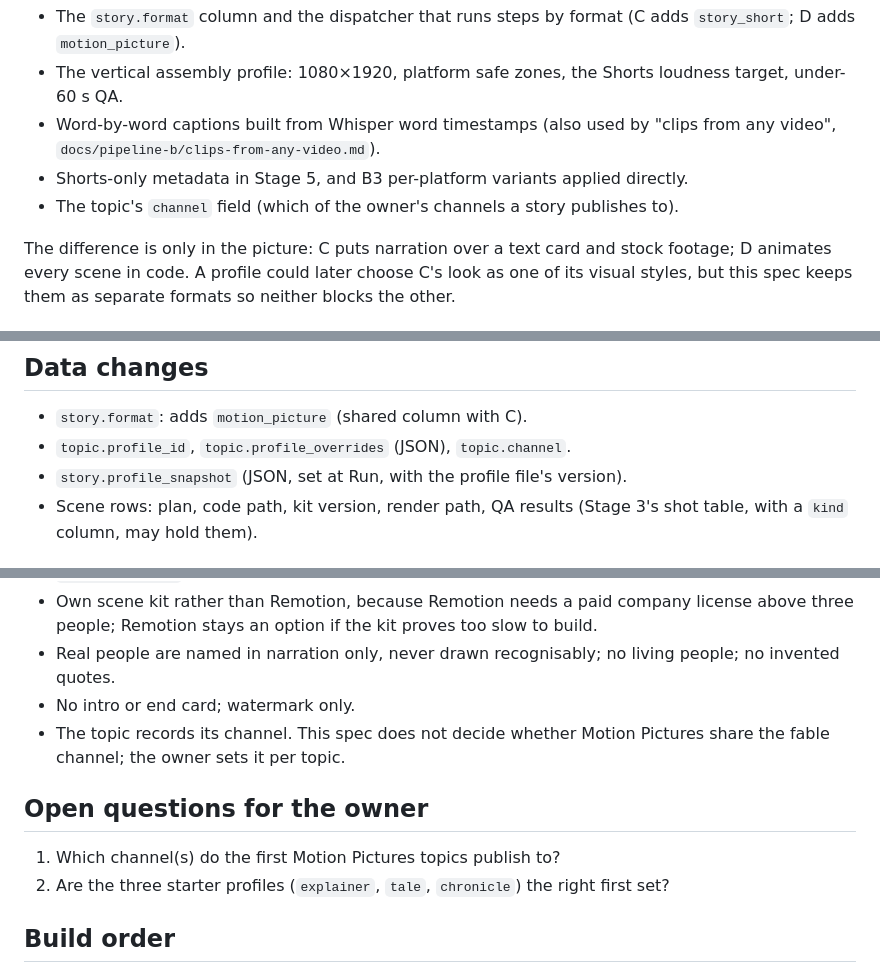
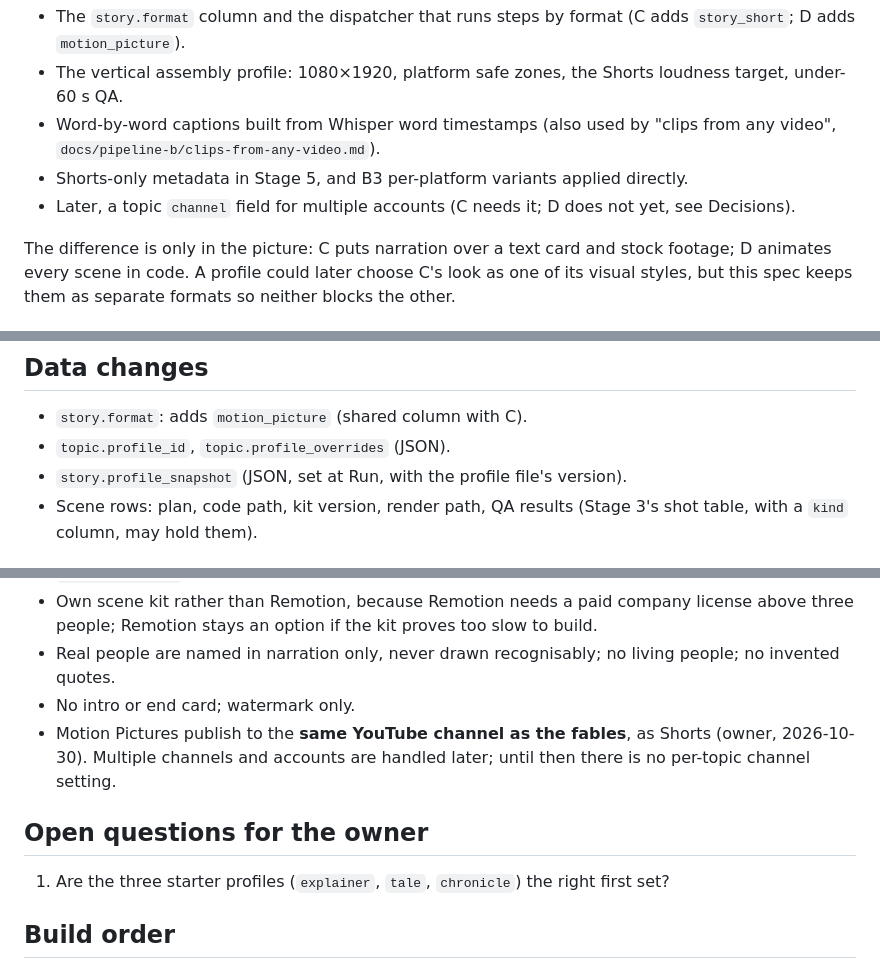
Before and after one commit to TestaSantosLDA/storyforge, a Markdown page: docs/pipeline-d/README.md, 3 parts joined by grey strips. Rendered like a GitHub page.

Commit message:
Pipeline D publishes to the main channel; multi-channel deferred
Co-Authored-By: Claude Opus 5.5 <noreply@anthropic.com>
Claude-Session: https://claude.ai/code/session_01PwkCBBhR7Won91Kc2jDXsi

```diff
--- a/docs/pipeline-d/README.md
+++ b/docs/pipeline-d/README.md
@@ -24,7 +24,7 @@ C and D are both "short vertical story from a topic" and share most of their new
 - The vertical assembly profile: 1080×1920, platform safe zones, the Shorts loudness target, under-60 s QA.
 - Word-by-word captions built from Whisper word timestamps (also used by "clips from any video", `docs/pipeline-b/clips-from-any-video.md`).
 - Shorts-only metadata in Stage 5, and B3 per-platform variants applied directly.
-- The topic's `channel` field (which of the owner's channels a story publishes to).
+- Later, a topic `channel` field for multiple accounts (C needs it; D does not yet, see Decisions).
 
 The difference is only in the picture: C puts narration over a text card and stock footage; D animates every scene in code. A profile could later choose C's look as one of its visual styles, but this spec keeps them as separate formats so neither blocks the other.
 
@@ -215,7 +215,7 @@ If a profile ever needs real camera footage feel, the 2026-10-19 options still a
 ## Data changes
 
 - `story.format`: adds `motion_picture` (shared column with C).
-- `topic.profile_id`, `topic.profile_overrides` (JSON), `topic.channel`.
+- `topic.profile_id`, `topic.profile_overrides` (JSON).
 - `story.profile_snapshot` (JSON, set at Run, with the profile file's version).
 - Scene rows: plan, code path, kit version, render path, QA results (Stage 3's shot table, with a `kind` column, may hold them).
 
@@ -230,12 +230,11 @@ If a profile ever needs real camera footage feel, the 2026-10-19 options still a
 - Own scene kit rather than Remotion, because Remotion needs a paid company license above three people; Remotion stays an option if the kit proves too slow to build.
 - Real people are named in narration only, never drawn recognisably; no living people; no invented quotes.
 - No intro or end card; watermark only.
-- The topic records its channel. This spec does not decide whether Motion Pictures share the fable channel; the owner sets it per topic.
+- Motion Pictures publish to the **same YouTube channel as the fables**, as Shorts (owner, 2026-10-30). Multiple channels and accounts are handled later; until then there is no per-topic channel setting.
 
 ## Open questions for the owner
 
-1. Which channel(s) do the first Motion Pictures topics publish to?
-2. Are the three starter profiles (`explainer`, `tale`, `chronicle`) the right first set?
+1. Are the three starter profiles (`explainer`, `tale`, `chronicle`) the right first set?
 
 ## Build order
 
```
